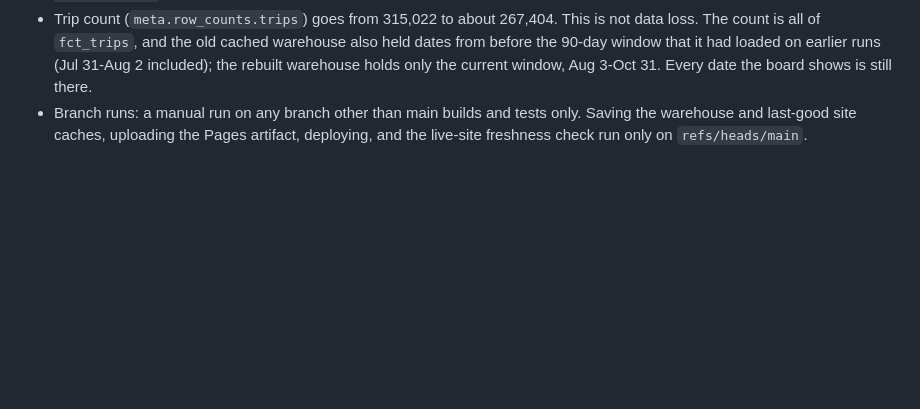
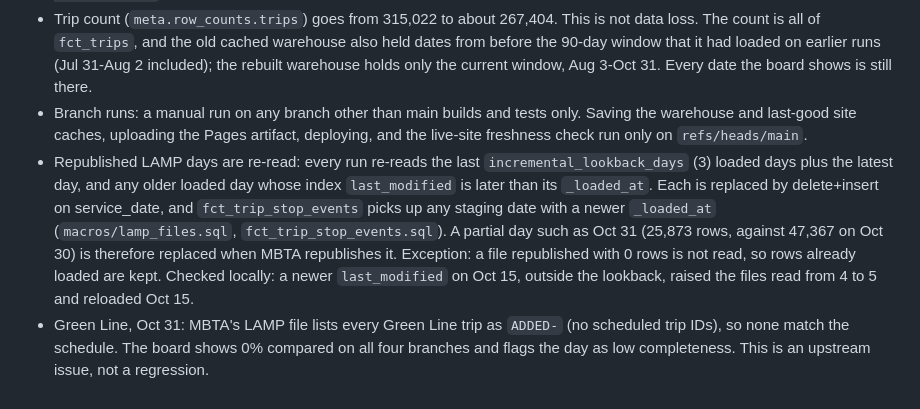
Before and after one commit to NeelVadlamudi/lantern, a Markdown page: CHANGELOG.md, the part around the change. Drawn GitHub-style; blank space fills up the shorter version.

Commit message:
CHANGELOG: republished LAMP days are re-read; Green Line Oct 31 upstream note

```diff
--- a/CHANGELOG.md
+++ b/CHANGELOG.md
@@ -13,3 +13,5 @@
 - Tests: `scripts/tests/test_site_freshness.py` is now unittest-based, so CI's `python -m unittest discover -s scripts/tests` runs all 20 script tests (carry-forward 7, fallback alarm 5, LAMP manifest 4, site freshness 4).
 - Trip count (`meta.row_counts.trips`) goes from 315,022 to about 267,404. This is not data loss. The count is all of `fct_trips`, and the old cached warehouse also held dates from before the 90-day window that it had loaded on earlier runs (Jul 31-Aug 2 included); the rebuilt warehouse holds only the current window, Aug 3-Oct 31. Every date the board shows is still there.
 - Branch runs: a manual run on any branch other than main builds and tests only. Saving the warehouse and last-good site caches, uploading the Pages artifact, deploying, and the live-site freshness check run only on `refs/heads/main`.
+- Republished LAMP days are re-read: every run re-reads the last `incremental_lookback_days` (3) loaded days plus the latest day, and any older loaded day whose index `last_modified` is later than its `_loaded_at`. Each is replaced by delete+insert on service_date, and `fct_trip_stop_events` picks up any staging date with a newer `_loaded_at` (`macros/lamp_files.sql`, `fct_trip_stop_events.sql`). A partial day such as Oct 31 (25,873 rows, against 47,367 on Oct 30) is therefore replaced when MBTA republishes it. Exception: a file republished with 0 rows is not read, so rows already loaded are kept. Checked locally: a newer `last_modified` on Oct 15, outside the lookback, raised the files read from 4 to 5 and reloaded Oct 15.
+- Green Line, Oct 31: MBTA's LAMP file lists every Green Line trip as `ADDED-` (no scheduled trip IDs), so none match the schedule. The board shows 0% compared on all four branches and flags the day as low completeness. This is an upstream issue, not a regression.
```
